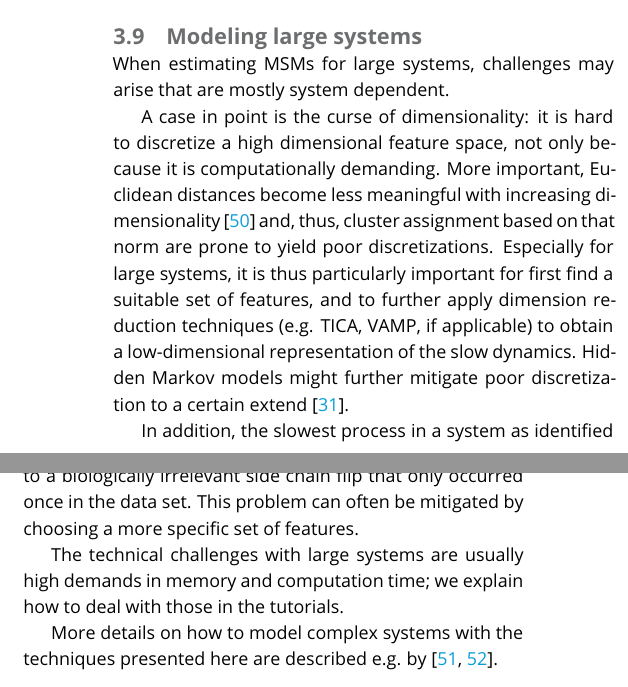
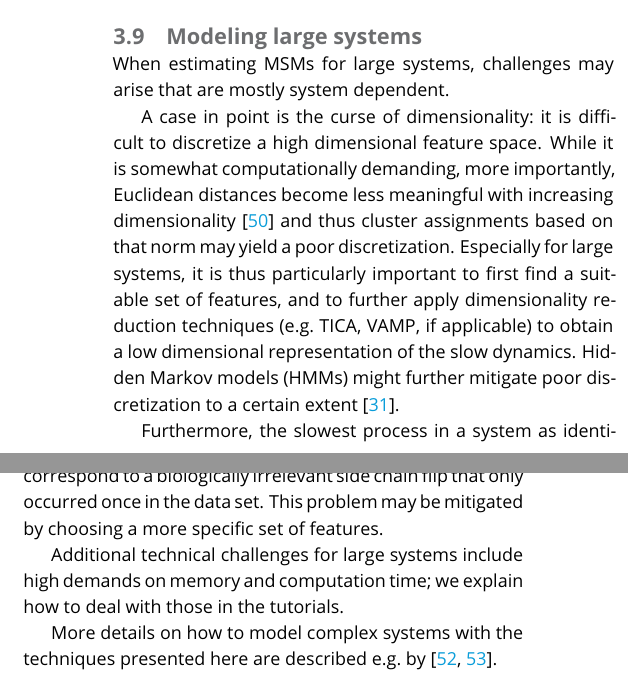
Before and after one commit to markovmodel/pyemma_tutorials, a LaTeX document (manuscript/manuscript.tex): two parts of the columns of page 6 of 9, joined at a grey line, cut so that both start at the same text. Compiled offline with pdfLaTeX.

Commit message:
minor changes, review beh

```diff
--- a/manuscript/manuscript.tex
+++ b/manuscript/manuscript.tex
@@ -294,19 +294,17 @@ All notebooks as well as detailed installation instructions are available on \gi
 \subsection{Modeling large systems}
 When estimating MSMs for large systems, challenges may arise that are mostly system dependent.
 
-A case in point is the curse of dimensionality:
-it is hard to discretize a high dimensional feature space, not only because it is computationally demanding.
-More important, Euclidean distances become less meaningful with increasing dimensionality~\cite{aggarwal_surprising_2001} and, thus, cluster assignment based on that norm are prone to yield poor discretizations.
-Especially for large systems, it is thus particularly important for first find a suitable set of features, and to further apply dimension reduction techniques (e.g. TICA, VAMP, if applicable) to obtain a low-dimensional representation of the slow dynamics.
-Hidden Markov models might further mitigate poor discretization to a certain extend~\cite{noe-proj-hid-msm}.
+A case in point is the curse of dimensionality:~it is difficult to discretize a high dimensional feature space. While it is somewhat computationally demanding, more importantly, Euclidean distances become less meaningful with increasing dimensionality~\cite{aggarwal_surprising_2001} and thus cluster assignments based on that norm may yield a poor discretization.
+Especially for large systems, it is thus particularly important to first find a suitable set of features, and to further apply dimensionality reduction techniques (e.g.~TICA, VAMP, if applicable) to obtain a low dimensional representation of the slow dynamics.
+Hidden Markov models (HMMs) might further mitigate poor discretization to a certain extent~\cite{noe-proj-hid-msm}.
 
-In addition, the slowest process in a system as identified by an MSM or HMM might not be the one a modeler is interested in.
+Furthermore, the slowest process in a system as identified by an MSM or HMM might not be the one a modeler is interested in~\cite{banushkina_nonparametric_2015}.
 For instance, the slowest process might correspond to a biologically irrelevant side chain flip that only occurred once in the data set.
-This problem can often be mitigated by choosing a more specific set of features.
+This problem may be mitigated by choosing a more specific set of features.
 
-The technical challenges with large systems are usually high demands in memory and computation time; we explain how to deal with those in the tutorials.
+Additional technical challenges for large systems include high demands on memory and computation time; we explain how to deal with those in the tutorials.
 
-More details on how to model complex systems with the techniques presented here are described e.g. by~\cite{plattner_protein_2015,plattner_complete_2017}.
+More details on how to model complex systems with the techniques presented here are described e.g.~by~\cite{plattner_protein_2015,plattner_complete_2017}.
 
 \subsection{Advanced Methods}
 
```
Also changed, not shown: manuscript/literature.bib (+15 -2 lines), 3 other files.
